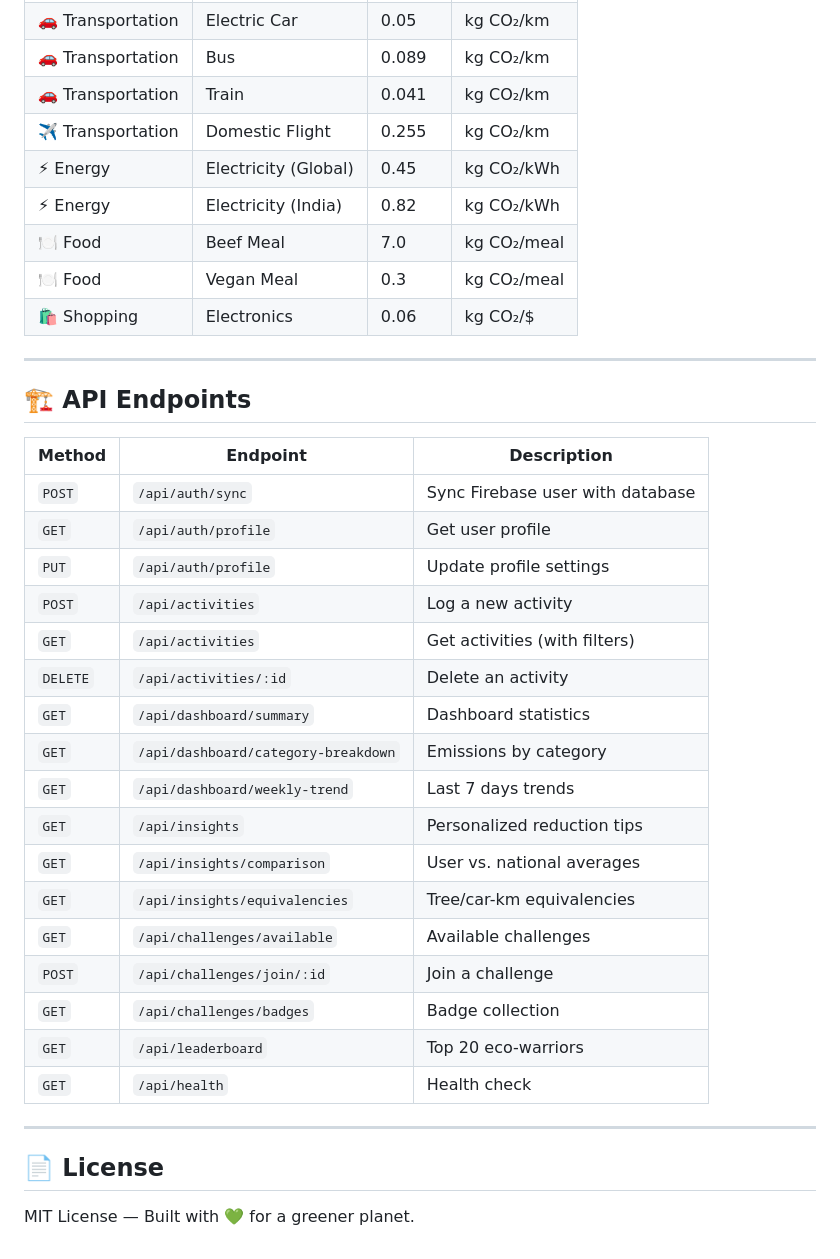
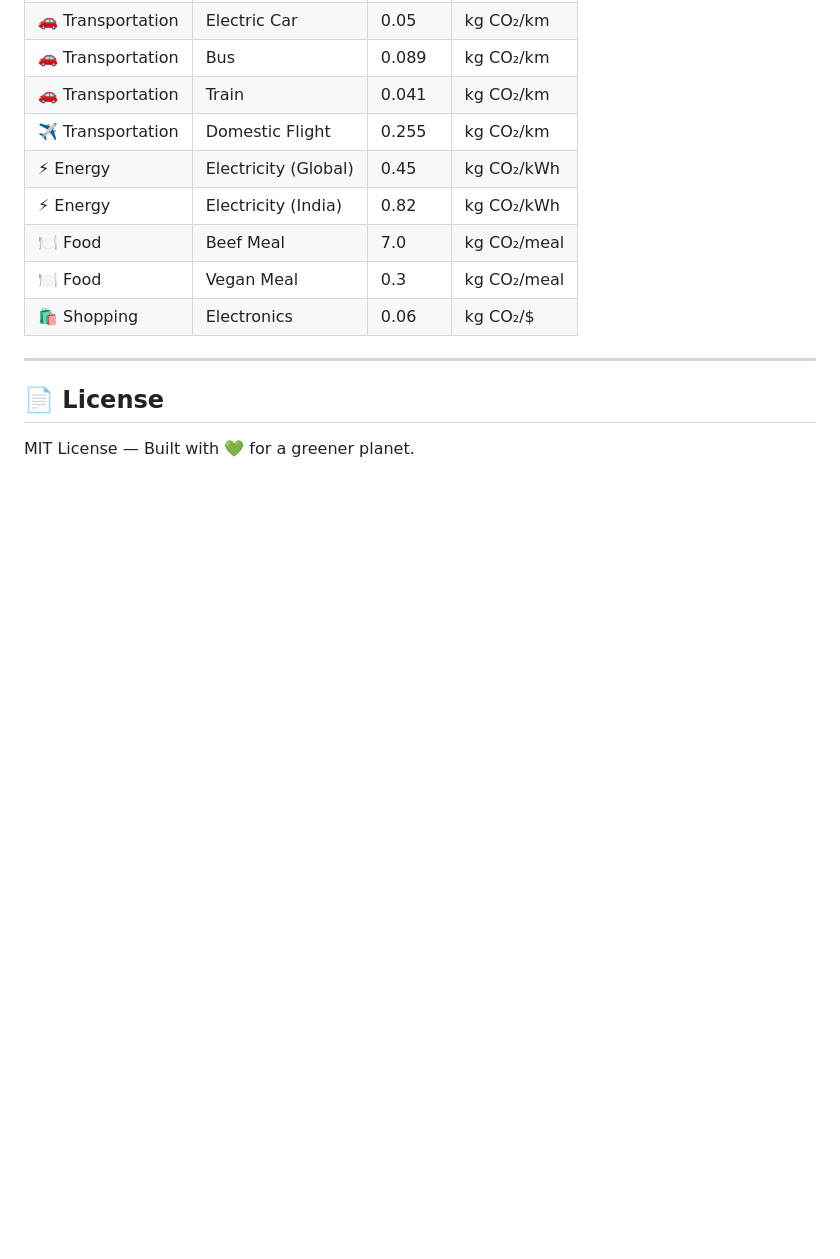
Before and after one commit to aryangoyal2401-dotcom/-Challenge-3-Carbon-Footprint-Awareness-Platform, a Markdown page: README.md, the part around one of its changes. Drawn GitHub-style; blank space fills up the shorter version.

```diff
--- a/README.md
+++ b/README.md
@@ -216,30 +92,6 @@ Our emission calculations use data from **EPA**, **DEFRA**, and **IPCC** sources
 
 ---
 
-## 🏗️ API Endpoints
-
-| Method | Endpoint | Description |
-|---|---|---|
-| `POST` | `/api/auth/sync` | Sync Firebase user with database |
-| `GET` | `/api/auth/profile` | Get user profile |
-| `PUT` | `/api/auth/profile` | Update profile settings |
-| `POST` | `/api/activities` | Log a new activity |
-| `GET` | `/api/activities` | Get activities (with filters) |
-| `DELETE` | `/api/activities/:id` | Delete an activity |
-| `GET` | `/api/dashboard/summary` | Dashboard statistics |
-| `GET` | `/api/dashboard/category-breakdown` | Emissions by category |
-| `GET` | `/api/dashboard/weekly-trend` | Last 7 days trends |
-| `GET` | `/api/insights` | Personalized reduction tips |
-| `GET` | `/api/insights/comparison` | User vs. national averages |
-| `GET` | `/api/insights/equivalencies` | Tree/car-km equivalencies |
-| `GET` | `/api/challenges/available` | Available challenges |
-| `POST` | `/api/challenges/join/:id` | Join a challenge |
-| `GET` | `/api/challenges/badges` | Badge collection |
-| `GET` | `/api/leaderboard` | Top 20 eco-warriors |
-| `GET` | `/api/health` | Health check |
-
----
-
 ## 📄 License
 
 MIT License — Built with 💚 for a greener planet.
```
Also changed, not shown: other parts of README.md (+16 -140 lines).
